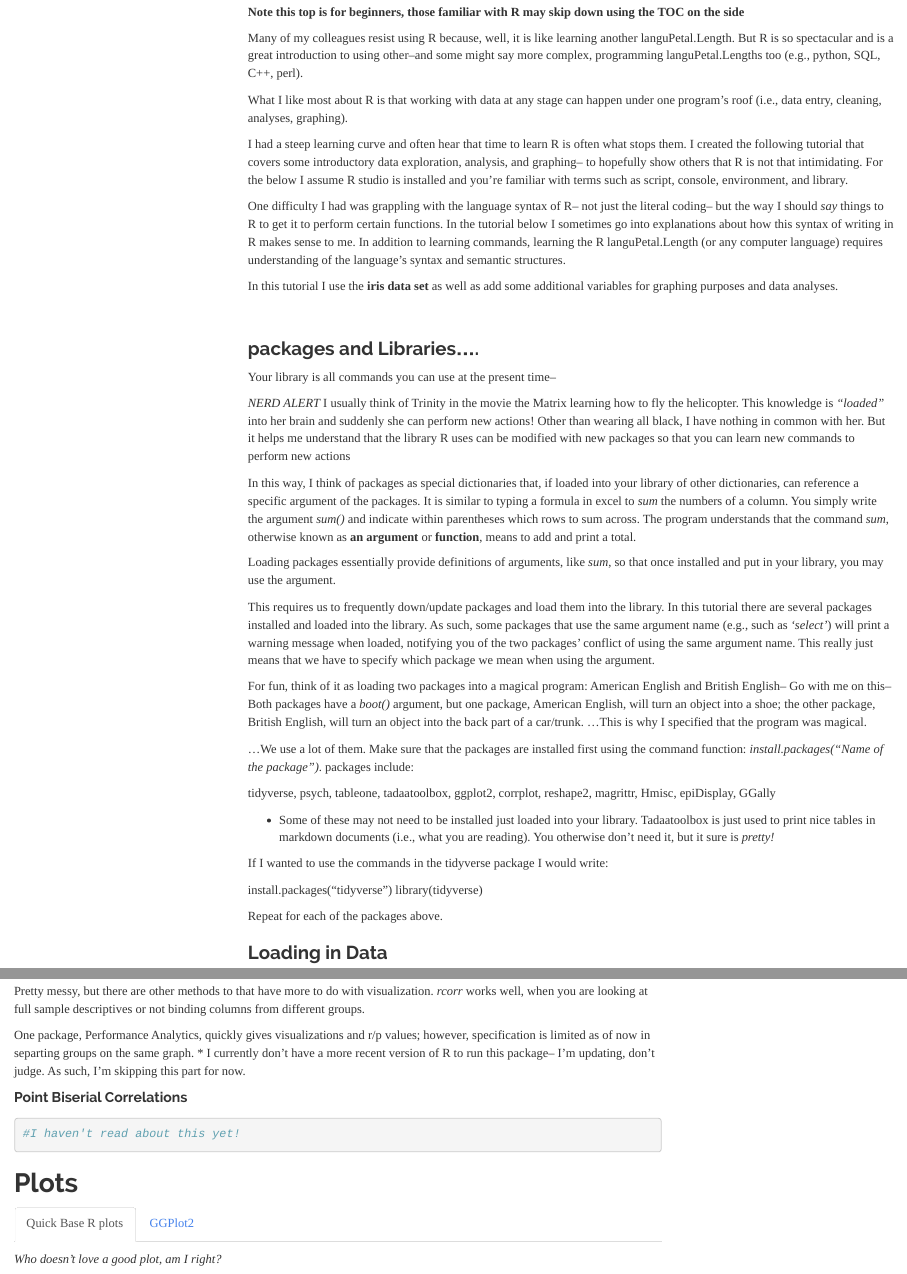
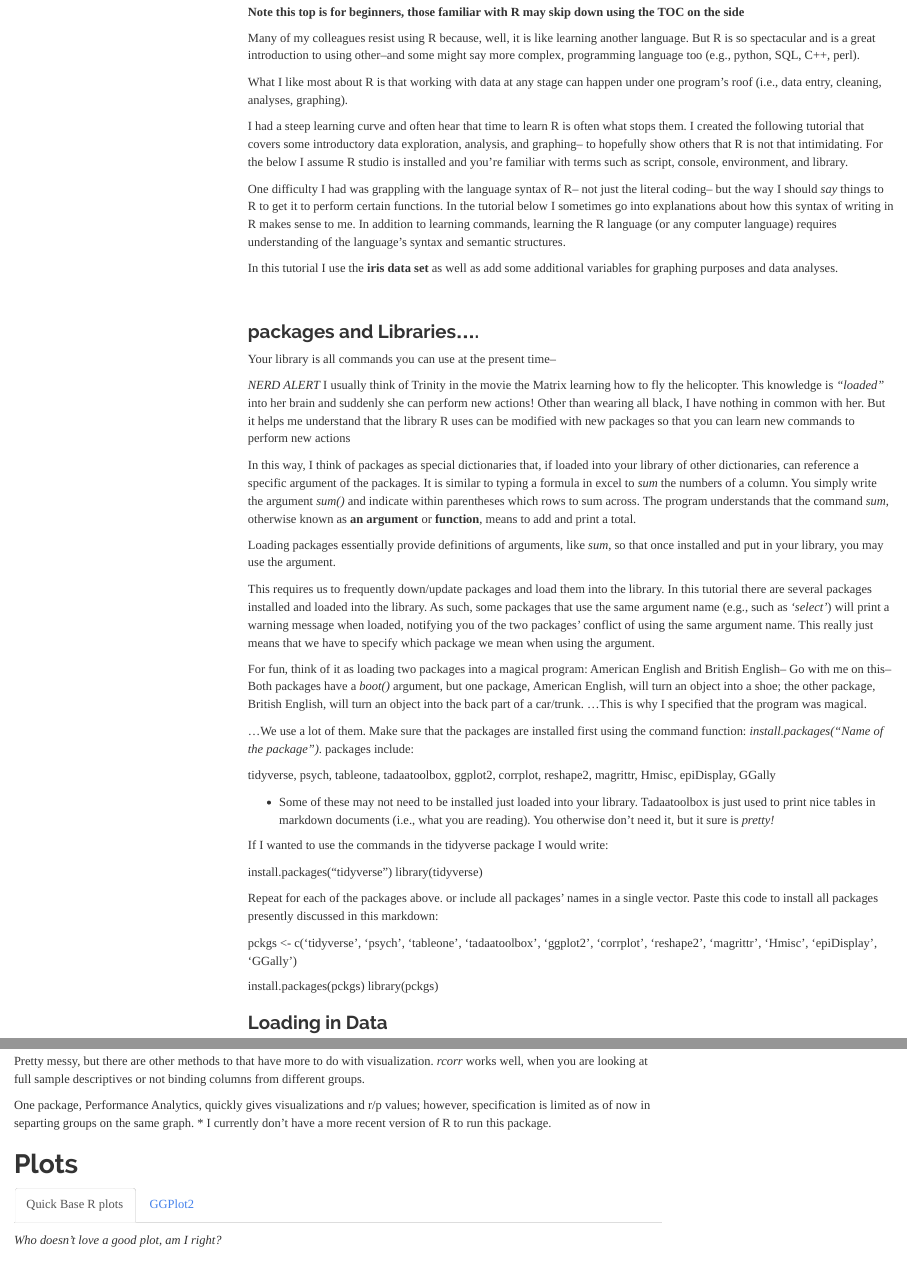
Before and after one commit to jonnijohnson/Intro-to-R-Basics, an R Markdown document (Intro to R.Rmd): the page in a window 1100 px wide, from 170 px down, and a second part further down, joined at a grey line. Rendered offline with R 4.5, knitr and Pandoc, with nearby package versions; code that draws random numbers runs with fixed seeds of ours; some code elsewhere in the file could not run offline; menus at the side of the page are left out; long lines of code are wrapped.

Commit message:
spelling errors fixed

````diff
--- a/Intro to R.Rmd
+++ b/Intro to R.Rmd
@@ -21,13 +21,13 @@ output:
 
 **Note this top is for beginners, those familiar with R may skip down using the TOC on the side**
 
-Many of my colleagues resist using R because, well, it is like learning another languPetal.Length. But R is so spectacular and is a great introduction to using other--and some might say more complex, programming languPetal.Lengths too (e.g., python, SQL, C++, perl). </br>
+Many of my colleagues resist using R because, well, it is like learning another language. But R is so spectacular and is a great introduction to using other--and some might say more complex, programming language too (e.g., python, SQL, C++, perl). </br>
 
 What I like most about R is that working with data at any stage can happen under one program's roof (i.e., data entry, cleaning, analyses, graphing).
 
 I had a steep learning curve and often hear that time to learn R is often what stops them. I created the following tutorial that covers some introductory data exploration, analysis, and graphing-- to hopefully show others that R is not that intimidating. For the below I assume R studio is installed and you're familiar with terms such as script, console, environment, and library.
 
-One difficulty I had was grappling with the language syntax of R-- not just the literal coding-- but the way I should _say_ things to R to get it to perform certain functions. In the tutorial below I sometimes go into explanations about how this syntax of writing in R makes sense to me. In addition to learning commands, learning the R languPetal.Length (or any computer language) requires understanding of the language's syntax and semantic structures.
+One difficulty I had was grappling with the language syntax of R-- not just the literal coding-- but the way I should _say_ things to R to get it to perform certain functions. In the tutorial below I sometimes go into explanations about how this syntax of writing in R makes sense to me. In addition to learning commands, learning the R language (or any computer language) requires understanding of the language's syntax and semantic structures.
 
 In this tutorial I use the **iris data set** as well as add some additional variables for graphing purposes and data analyses.
 
@@ -62,7 +62,15 @@ If I wanted to use the commands in the tidyverse package I would write:
 install.packages("tidyverse")
 library(tidyverse)
 
-Repeat for each of the packages above.
+Repeat for each of the packages above. or include all packages' names in a single vector. Paste this code to install all packages presently discussed in this markdown:
+
+
+
+pckgs <- c('tidyverse', 'psych', 'tableone', 'tadaatoolbox', 'ggplot2', 'corrplot', 'reshape2', 'magrittr', 'Hmisc', 'epiDisplay', 'GGally')
+
+install.packages(pckgs)
+library(pckgs)
+
 
 ```{r message=FALSE, warning=FALSE, include=FALSE}
 
@@ -842,7 +850,7 @@ cbind(yesfertcors$r,yesfertcors$P,nofertcors$r, nofertcors$P)
 Pretty messy, but there are other methods to that have more to do with visualization. _rcorr_ works well, when you are looking at full sample descriptives or not binding columns from different groups.
 
 
-One package, Performance Analytics, quickly gives visualizations and r/p values; however, specification is limited as of now in separting groups on the same graph. * I currently don't have a more recent version of R to run this package-- I'm updating, don't judge. As such, I'm skipping this part for now.
+One package, Performance Analytics, quickly gives visualizations and r/p values; however, specification is limited as of now in separting groups on the same graph. * I currently don't have a more recent version of R to run this package.
 
 
 ```{r eval=FALSE, include=FALSE}
@@ -853,13 +861,6 @@ One package, Performance Analytics, quickly gives visualizations and r/p values;
 
 ```
 
-#### Point Biserial Correlations
-
-```{r}
-
-#I haven't read about this yet!
-
-```
 
 
 # Plots {.tabset .tabset-fade .tabset-pill}
````
Also changed, not shown: docs/index.md, Intro to R.Rmd (2 more changed lines), 33 other files.
